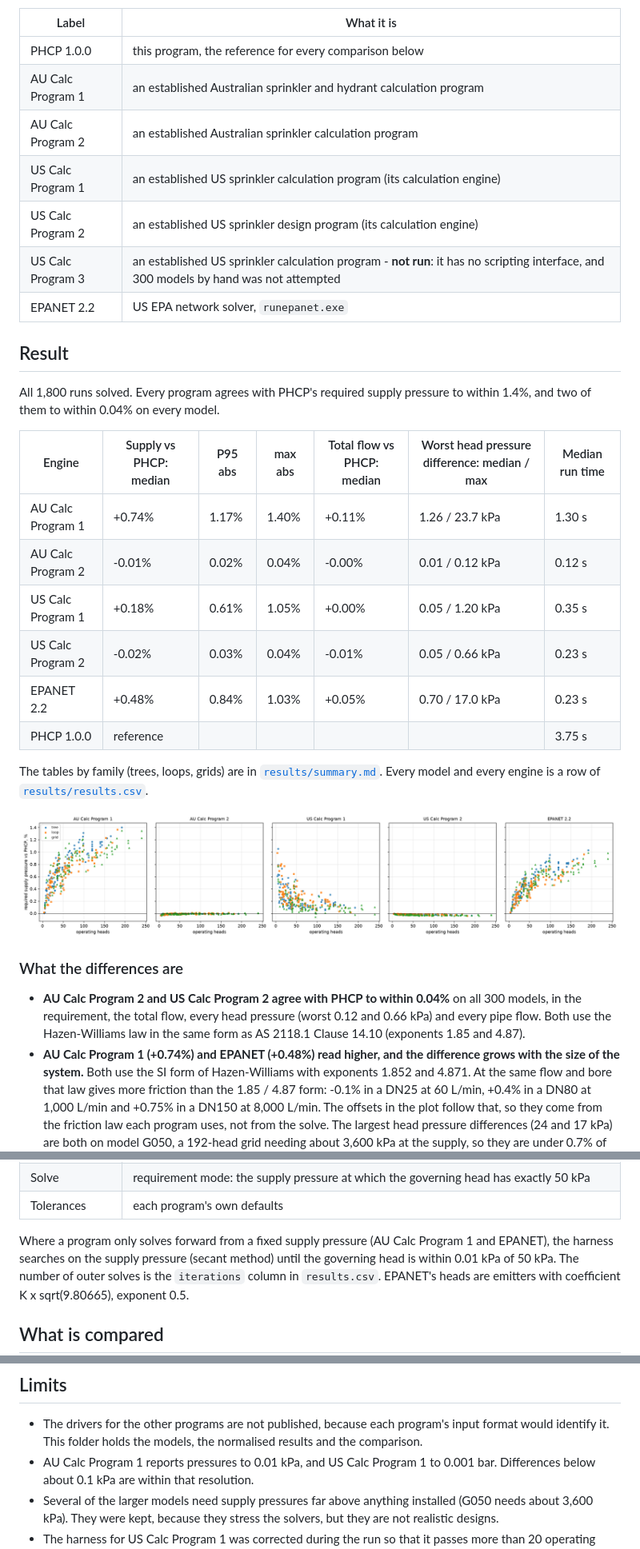
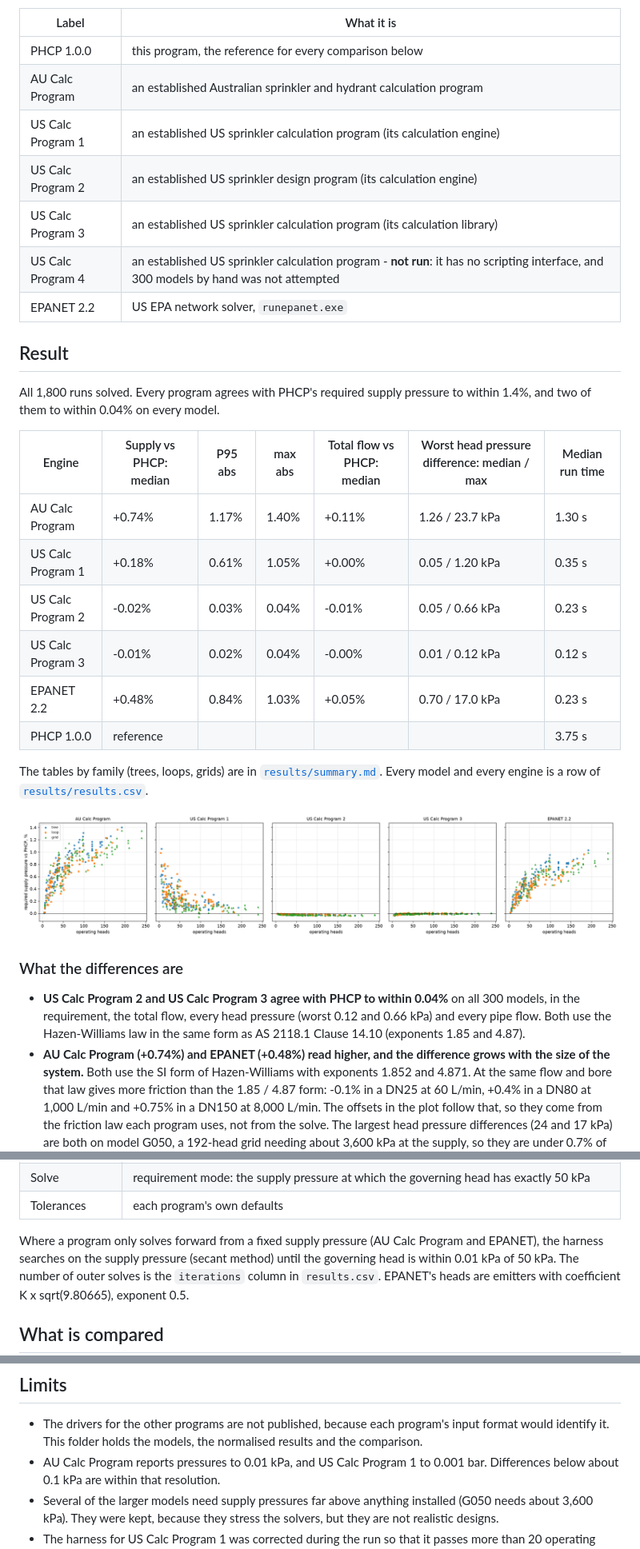
Before and after one commit to joshua-hycadia/PHCP, a Markdown page: comparison/README.md, 3 parts joined by grey strips. Shown at 80% size. Drawn GitHub-style; pictures changed too: comparison/results/supply_vs_phcp.png.

```diff
--- a/comparison/README.md
+++ b/comparison/README.md
@@ -12,11 +12,11 @@ domain), only identified by origin:
 | Label | What it is |
 |---|---|
 | PHCP 1.0.0 | this program, the reference for every comparison below |
-| AU Calc Program 1 | an established Australian sprinkler and hydrant calculation program |
-| AU Calc Program 2 | an established Australian sprinkler calculation program |
+| AU Calc Program | an established Australian sprinkler and hydrant calculation program |
 | US Calc Program 1 | an established US sprinkler calculation program (its calculation engine) |
 | US Calc Program 2 | an established US sprinkler design program (its calculation engine) |
-| US Calc Program 3 | an established US sprinkler calculation program - **not run**: it has no scripting interface, and 300 models by hand was not attempted |
+| US Calc Program 3 | an established US sprinkler calculation program (its calculation library) |
+| US Calc Program 4 | an established US sprinkler calculation program - **not run**: it has no scripting interface, and 300 models by hand was not attempted |
 | EPANET 2.2 | US EPA network solver, `runepanet.exe` |
 
 ## Result
@@ -26,10 +26,10 @@ pressure to within 1.4%, and two of them to within 0.04% on every model.
 
 | Engine | Supply vs PHCP: median | P95 abs | max abs | Total flow vs PHCP: median | Worst head pressure difference: median / max | Median run time |
 |---|---|---|---|---|---|---|
-| AU Calc Program 1 | +0.74% | 1.17% | 1.40% | +0.11% | 1.26 / 23.7 kPa | 1.30 s |
-| AU Calc Program 2 | -0.01% | 0.02% | 0.04% | -0.00% | 0.01 / 0.12 kPa | 0.12 s |
+| AU Calc Program | +0.74% | 1.17% | 1.40% | +0.11% | 1.26 / 23.7 kPa | 1.30 s |
 | US Calc Program 1 | +0.18% | 0.61% | 1.05% | +0.00% | 0.05 / 1.20 kPa | 0.35 s |
 | US Calc Program 2 | -0.02% | 0.03% | 0.04% | -0.01% | 0.05 / 0.66 kPa | 0.23 s |
+| US Calc Program 3 | -0.01% | 0.02% | 0.04% | -0.00% | 0.01 / 0.12 kPa | 0.12 s |
 | EPANET 2.2 | +0.48% | 0.84% | 1.03% | +0.05% | 0.70 / 17.0 kPa | 0.23 s |
 | PHCP 1.0.0 | reference | | | | | 3.75 s |
 
@@ -41,12 +41,12 @@ row of [`results/results.csv`](results/results.csv).
 
 ### What the differences are
 
-- **AU Calc Program 2 and US Calc Program 2 agree with PHCP to within
+- **US Calc Program 2 and US Calc Program 3 agree with PHCP to within
   0.04%** on all 300 models, in the requirement, the total flow, every head
   pressure (worst 0.12 and 0.66 kPa) and every pipe flow.  Both use the
   Hazen-Williams law in the same form as AS 2118.1 Clause 14.10
   (exponents 1.85 and 4.87).
-- **AU Calc Program 1 (+0.74%) and EPANET (+0.48%) read higher, and the
+- **AU Calc Program (+0.74%) and EPANET (+0.48%) read higher, and the
   difference grows with the size of the system.**  Both use the SI form of
   Hazen-Williams with exponents 1.852 and 4.871.  At the same flow and bore
   that law gives more friction than the 1.85 / 4.87 form: -0.1% in a DN25 at
@@ -106,7 +106,7 @@ The calculation basis is the same for every program:
 | Tolerances | each program's own defaults |
 
 Where a program only solves forward from a fixed supply pressure (AU Calc
-Program 1 and EPANET), the harness searches on the supply pressure (secant
+Program and EPANET), the harness searches on the supply pressure (secant
 method) until the governing head is within 0.01 kPa of 50 kPa.  The number of
 outer solves is the `iterations` column in `results.csv`.  EPANET's heads are
 emitters with coefficient K x sqrt(9.80665), exponent 0.5.
@@ -138,7 +138,7 @@ Python 3.10 or later and matplotlib.  To check PHCP itself on any model:
 - The drivers for the other programs are not published, because each
   program's input format would identify it.  This folder holds the models, the
   normalised results and the comparison.
-- AU Calc Program 1 reports pressures to 0.01 kPa, and US Calc Program 1 to
+- AU Calc Program reports pressures to 0.01 kPa, and US Calc Program 1 to
   0.001 bar.  Differences below about 0.1 kPa are within that resolution.
 - Several of the larger models need supply pressures far above anything
   installed (G050 needs about 3,600 kPa).  They were kept, because they stress
```
Also changed, not shown: README.md (+2 -2 lines), comparison/results/summary.md (+8 -8 lines), comparison/results/runtime.png, 6 other files.
